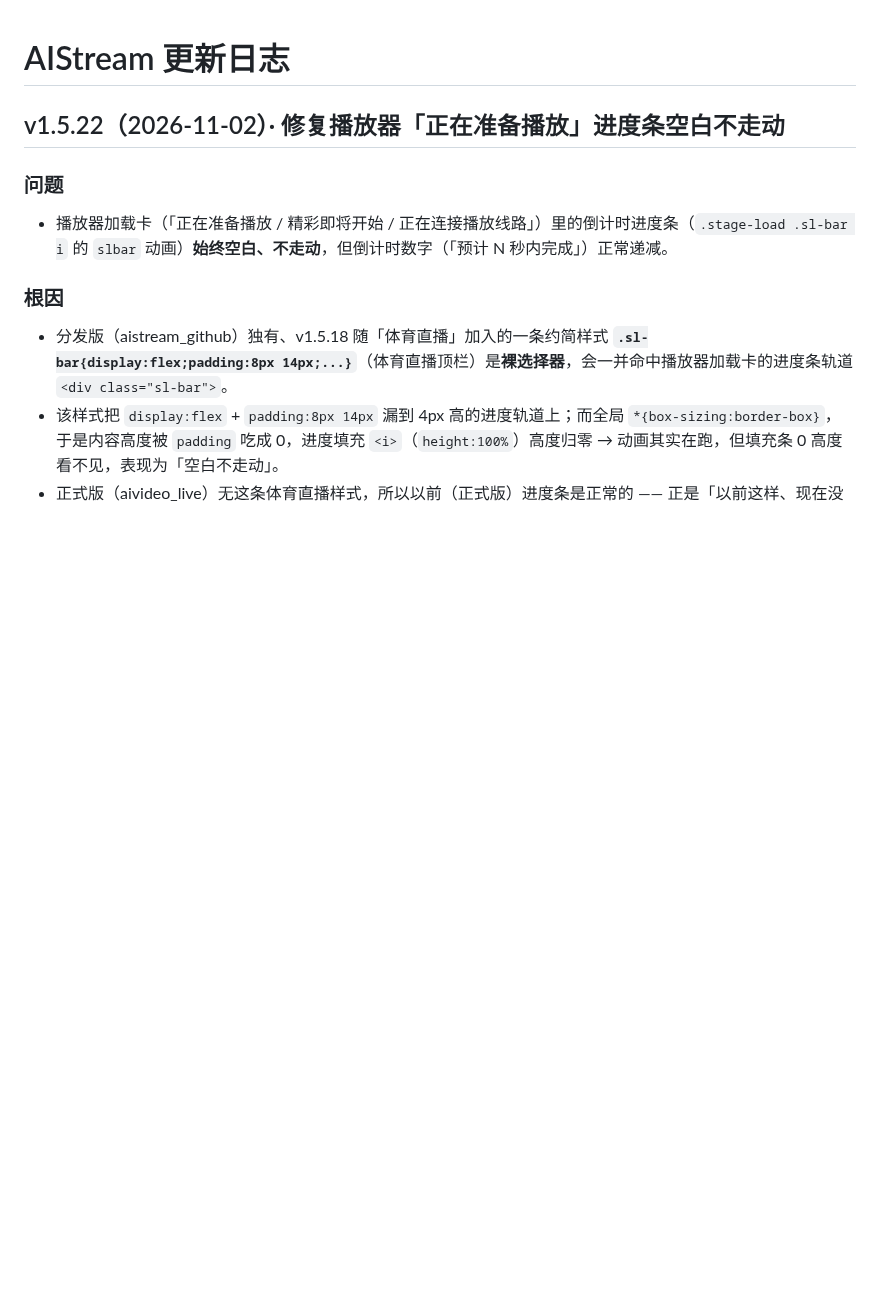
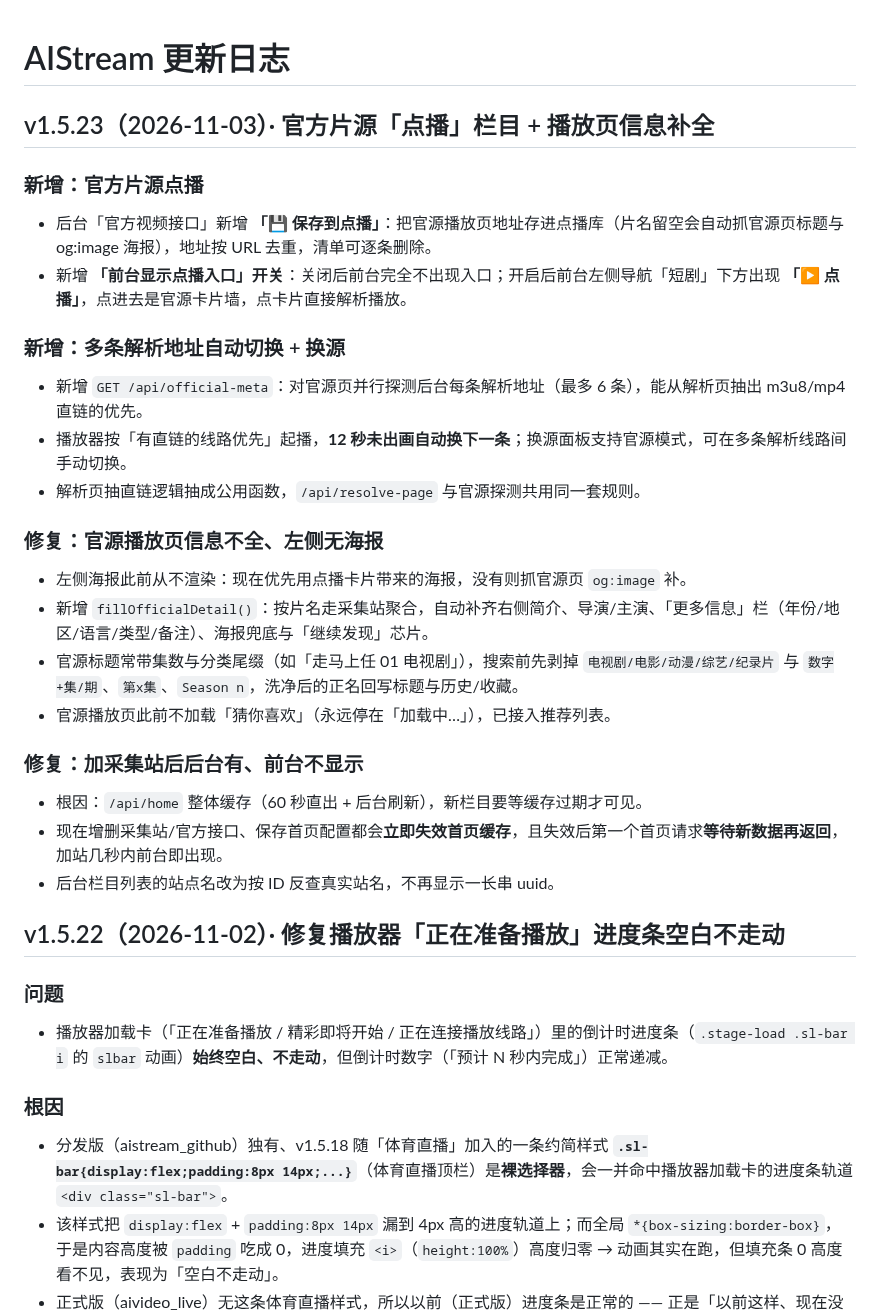
Before and after one commit to xiaolurenya/AIStream, a Markdown page: CHANGELOG.md, the part around the change. Rendered like a GitHub page; blank space fills up the shorter version.

Commit message:
v1.5.23: 官源点播栏目 + 官源播放页信息补全 + 首页缓存即时失效 [CHANGELOG.md]

```diff
--- a/CHANGELOG.md
+++ b/CHANGELOG.md
@@ -1,4 +1,26 @@
 # AIStream 更新日志
+
+## v1.5.23（2026-11-03）· 官方片源「点播」栏目 + 播放页信息补全
+
+### 新增：官方片源点播
+- 后台「官方视频接口」新增 **「💾 保存到点播」**：把官源播放页地址存进点播库（片名留空会自动抓官源页标题与 og:image 海报），地址按 URL 去重，清单可逐条删除。
+- 新增 **「前台显示点播入口」开关**：关闭后前台完全不出现入口；开启后前台左侧导航「短剧」下方出现 **「▶ 点播」**，点进去是官源卡片墙，点卡片直接解析播放。
+
+### 新增：多条解析地址自动切换 + 换源
+- 新增 `GET /api/official-meta`：对官源页并行探测后台每条解析地址（最多 6 条），能从解析页抽出 m3u8/mp4 直链的优先。
+- 播放器按「有直链的线路优先」起播，**12 秒未出画自动换下一条**；换源面板支持官源模式，可在多条解析线路间手动切换。
+- 解析页抽直链逻辑抽成公用函数，`/api/resolve-page` 与官源探测共用同一套规则。
+
+### 修复：官源播放页信息不全、左侧无海报
+- 左侧海报此前从不渲染：现在优先用点播卡片带来的海报，没有则抓官源页 `og:image` 补。
+- 新增 `fillOfficialDetail()`：按片名走采集站聚合，自动补齐右侧简介、导演/主演、「更多信息」栏（年份/地区/语言/类型/备注）、海报兜底与「继续发现」芯片。
+- 官源标题常带集数与分类尾缀（如「走马上任 01 电视剧」），搜索前先剥掉 `电视剧/电影/动漫/综艺/纪录片` 与 `数字+集/期`、`第x集`、`Season n`，洗净后的正名回写标题与历史/收藏。
+- 官源播放页此前不加载「猜你喜欢」（永远停在「加载中…」），已接入推荐列表。
+
+### 修复：加采集站后后台有、前台不显示
+- 根因：`/api/home` 整体缓存（60 秒直出 + 后台刷新），新栏目要等缓存过期才可见。
+- 现在增删采集站/官方接口、保存首页配置都会**立即失效首页缓存**，且失效后第一个首页请求**等待新数据再返回**，加站几秒内前台即出现。
+- 后台栏目列表的站点名改为按 ID 反查真实站名，不再显示一长串 uuid。
 
 ## v1.5.22（2026-11-02）· 修复播放器「正在准备播放」进度条空白不走动
 
```
